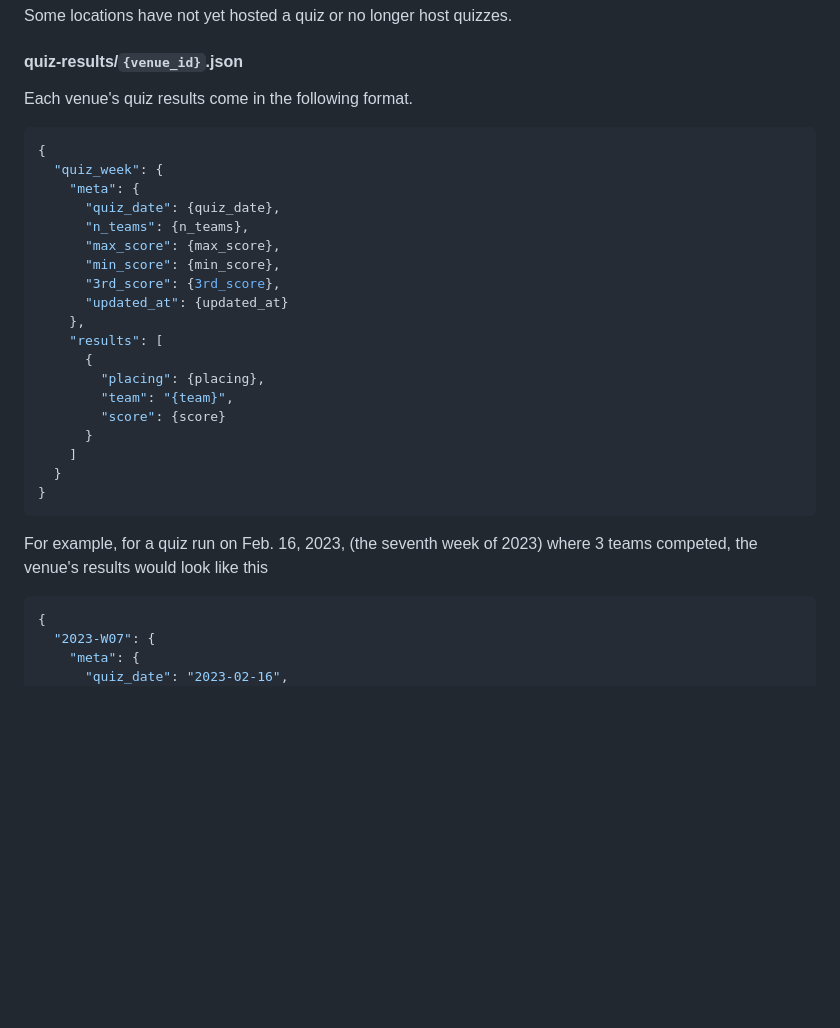
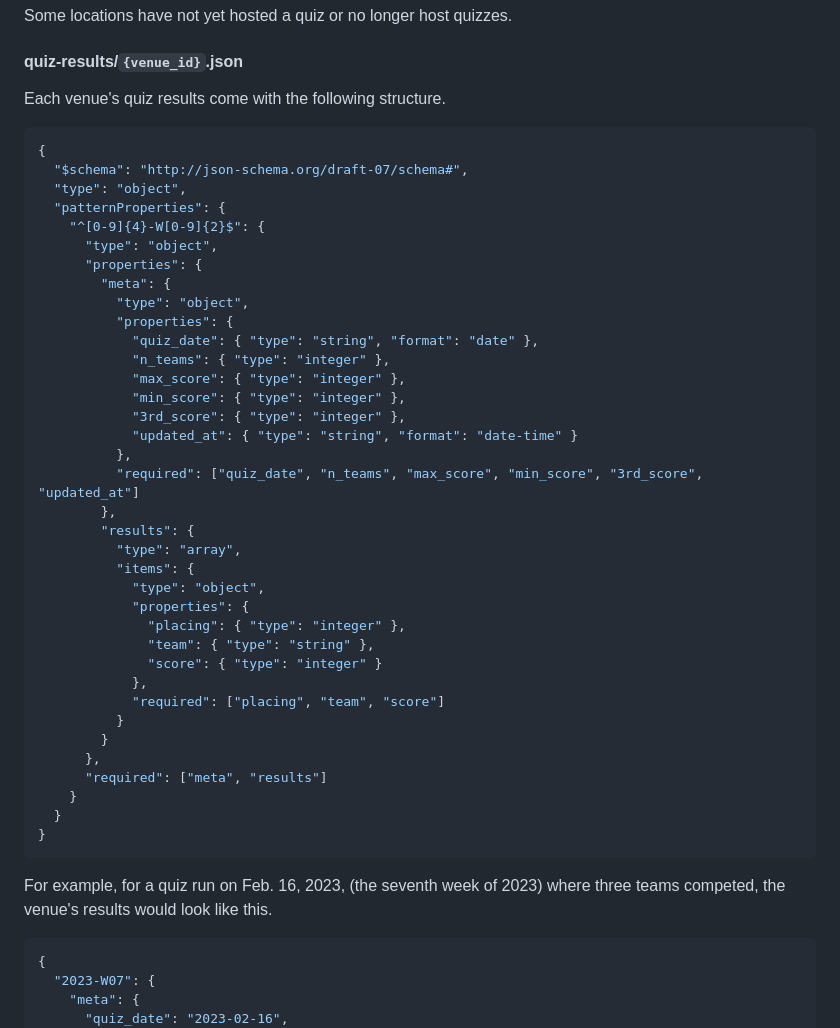
Before and after one commit to tonyelhabr/geekswhodrink, a Markdown page: README.md, the part around the change. Rendered like a GitHub page; blank space fills up the shorter version.

Commit message:
update readme again

````diff
--- a/README.md
+++ b/README.md
@@ -40,31 +40,48 @@ Some locations have not yet hosted a quiz or no longer host quizzes.
 
 #### quiz-results/`{venue_id}`.json
 
-Each venue's quiz results come in the following format.
+Each venue's quiz results come with the following structure.
 
 ```json
 {
-  "quiz_week": {
-    "meta": {
-      "quiz_date": {quiz_date},
-      "n_teams": {n_teams},
-      "max_score": {max_score},
-      "min_score": {min_score},
-      "3rd_score": {3rd_score},
-      "updated_at": {updated_at}
-    },
-    "results": [
-      {
-        "placing": {placing},
-        "team": "{team}",
-        "score": {score}
-      }
-    ]
+  "$schema": "http://json-schema.org/draft-07/schema#",
+  "type": "object",
+  "patternProperties": {
+    "^[0-9]{4}-W[0-9]{2}$": {
+      "type": "object",
+      "properties": {
+        "meta": {
+          "type": "object",
+          "properties": {
+            "quiz_date": { "type": "string", "format": "date" },
+            "n_teams": { "type": "integer" },
+            "max_score": { "type": "integer" },
+            "min_score": { "type": "integer" },
+            "3rd_score": { "type": "integer" },
+            "updated_at": { "type": "string", "format": "date-time" }
+          },
+          "required": ["quiz_date", "n_teams", "max_score", "min_score", "3rd_score", "updated_at"]
+        },
+        "results": {
+          "type": "array",
+          "items": {
+            "type": "object",
+            "properties": {
+              "placing": { "type": "integer" },
+              "team": { "type": "string" },
+              "score": { "type": "integer" }
+            },
+            "required": ["placing", "team", "score"]
+          }
+        }
+      },
+      "required": ["meta", "results"]
+    }
   }
 }
 ```
 
-For example, for a quiz run on Feb. 16, 2023, (the seventh week of 2023) where 3 teams competed, the venue's results would look like this
+For example, for a quiz run on Feb. 16, 2023, (the seventh week of 2023) where three teams competed, the venue's results would look like this.
 
 ```json
 {
````
